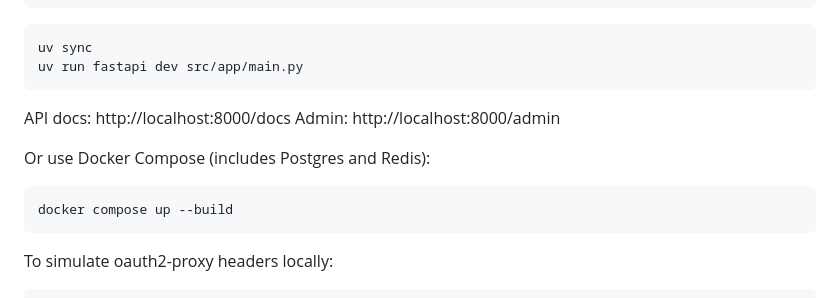
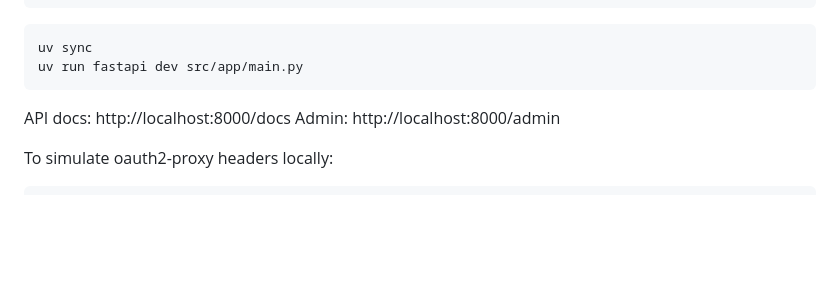
Before and after one commit to gtfs-zone/cafe-car, a Markdown page: CLAUDE.md, the part around the change. GitHub-like rendering; blank space fills up the shorter version.

````diff
--- a/CLAUDE.md
+++ b/CLAUDE.md
@@ -97,11 +97,6 @@ uv run fastapi dev src/app/main.py
 API docs: http://localhost:8000/docs
 Admin:    http://localhost:8000/admin
 
-Or use Docker Compose (includes Postgres and Redis):
-```bash
-docker compose up --build
-```
-
 To simulate oauth2-proxy headers locally:
 ```bash
 curl -H "X-Auth-Request-User: alice" -H "X-Auth-Request-Email: alice@example.com" \
````
Also changed, not shown: README.md (+18 -18 lines).
